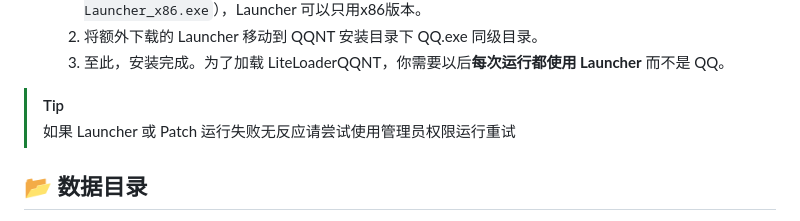
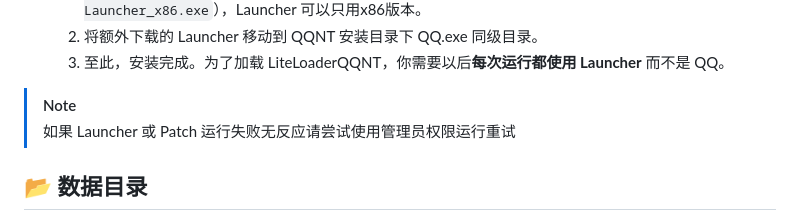
Before and after one commit to LiteLoaderQQNT/LiteLoaderQQNT, a Markdown page: README.md, the part around the change. Drawn GitHub-style.

```diff
--- a/README.md
+++ b/README.md
@@ -112,7 +112,7 @@ Telegram 闲聊群：https://t.me/LiteLoaderQQNT
   2. 将额外下载的 Launcher 移动到 QQNT 安装目录下 QQ.exe 同级目录。
   3. 至此，安装完成。为了加载 LiteLoaderQQNT，你需要以后**每次运行都使用 Launcher** 而不是 QQ。
 
-> [!TIP]
+> [!NOTE]
 > 如果 Launcher 或 Patch 运行失败无反应请尝试使用管理员权限运行重试
 
 
```
